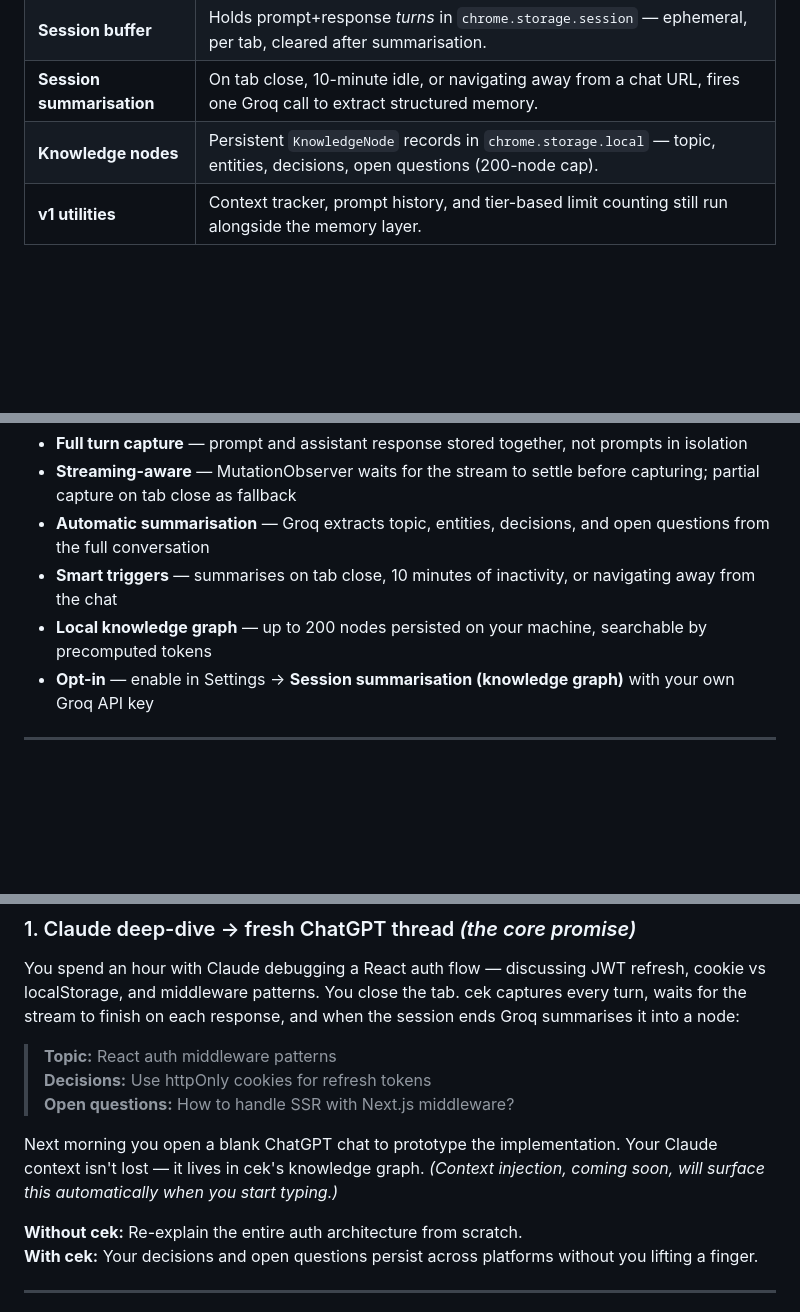
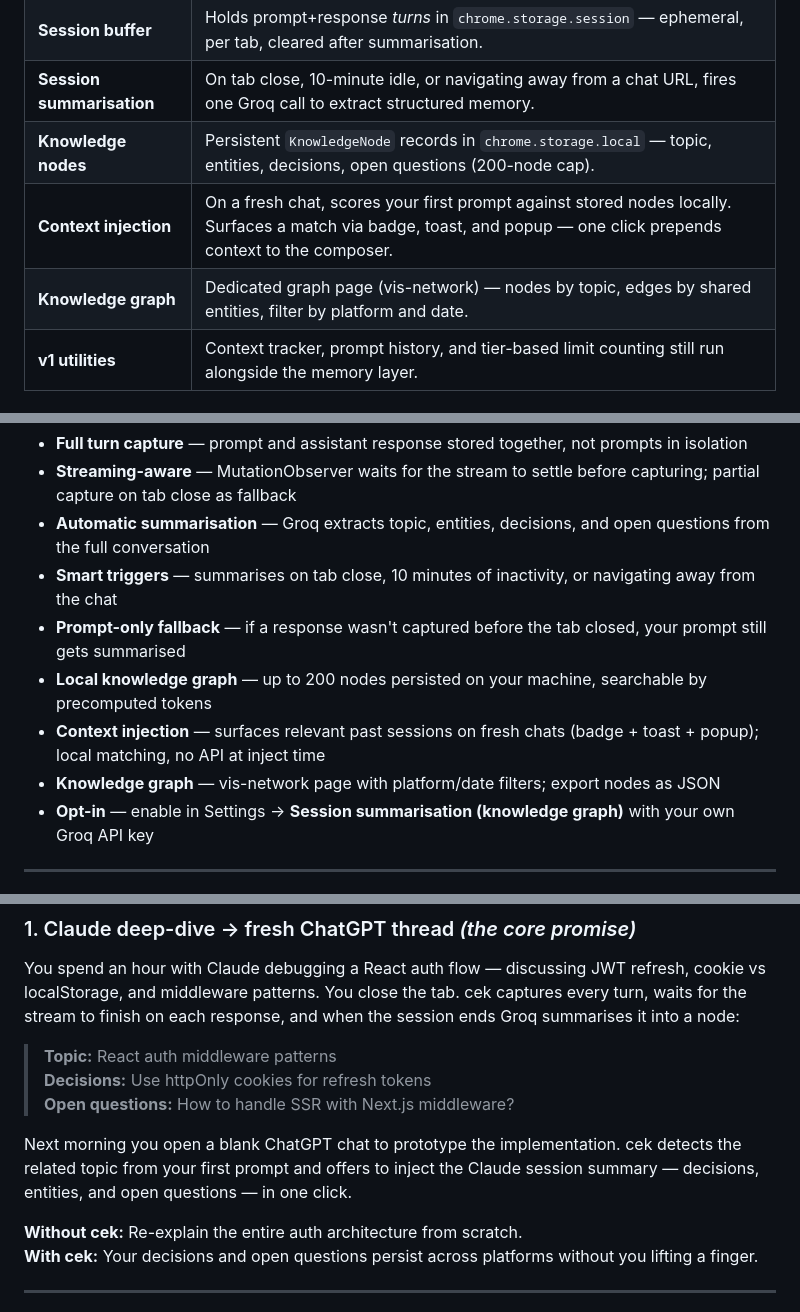
Before and after one commit to Naseem9brev/Cek, a Markdown page: README.md, 3 parts joined by grey strips. Drawn GitHub-style; blank space fills up the shorter version.

```diff
--- a/README.md
+++ b/README.md
@@ -63,6 +72,8 @@ No copy-paste. No note-taking. No cloud dashboard. Just chat like you normally d
 | **Session buffer** | Holds prompt+response *turns* in `chrome.storage.session` — ephemeral, per tab, cleared after summarisation. |
 | **Session summarisation** | On tab close, 10-minute idle, or navigating away from a chat URL, fires one Groq call to extract structured memory. |
 | **Knowledge nodes** | Persistent `KnowledgeNode` records in `chrome.storage.local` — topic, entities, decisions, open questions (200-node cap). |
+| **Context injection** | On a fresh chat, scores your first prompt against stored nodes locally. Surfaces a match via badge, toast, and popup — one click prepends context to the composer. |
+| **Knowledge graph** | Dedicated graph page (vis-network) — nodes by topic, edges by shared entities, filter by platform and date. |
 | **v1 utilities** | Context tracker, prompt history, and tier-based limit counting still run alongside the memory layer. |
 
 ### KnowledgeNode schema
@@ -100,7 +163,10 @@ The reason cek exists. Your AI chats automatically become structured, cross-plat
 - **Streaming-aware** — MutationObserver waits for the stream to settle before capturing; partial capture on tab close as fallback
 - **Automatic summarisation** — Groq extracts topic, entities, decisions, and open questions from the full conversation
 - **Smart triggers** — summarises on tab close, 10 minutes of inactivity, or navigating away from the chat
+- **Prompt-only fallback** — if a response wasn't captured before the tab closed, your prompt still gets summarised
 - **Local knowledge graph** — up to 200 nodes persisted on your machine, searchable by precomputed tokens
+- **Context injection** — surfaces relevant past sessions on fresh chats (badge + toast + popup); local matching, no API at inject time
+- **Knowledge graph** — vis-network page with platform/date filters; export nodes as JSON
 - **Opt-in** — enable in Settings → **Session summarisation (knowledge graph)** with your own Groq API key
 
 ---
@@ -144,7 +210,7 @@ You spend an hour with Claude debugging a React auth flow — discussing JWT ref
 > **Decisions:** Use httpOnly cookies for refresh tokens
 > **Open questions:** How to handle SSR with Next.js middleware?
 
-Next morning you open a blank ChatGPT chat to prototype the implementation. Your Claude context isn't lost — it lives in cek's knowledge graph. *(Context injection, coming soon, will surface this automatically when you start typing.)*
+Next morning you open a blank ChatGPT chat to prototype the implementation. cek detects the related topic from your first prompt and offers to inject the Claude session summary — decisions, entities, and open questions — in one click.
 
 **Without cek:** Re-explain the entire auth architecture from scratch.
 **With cek:** Your decisions and open questions persist across platforms without you lifting a finger.
```
Also changed, not shown: other parts of README.md (+83 -5 lines).
